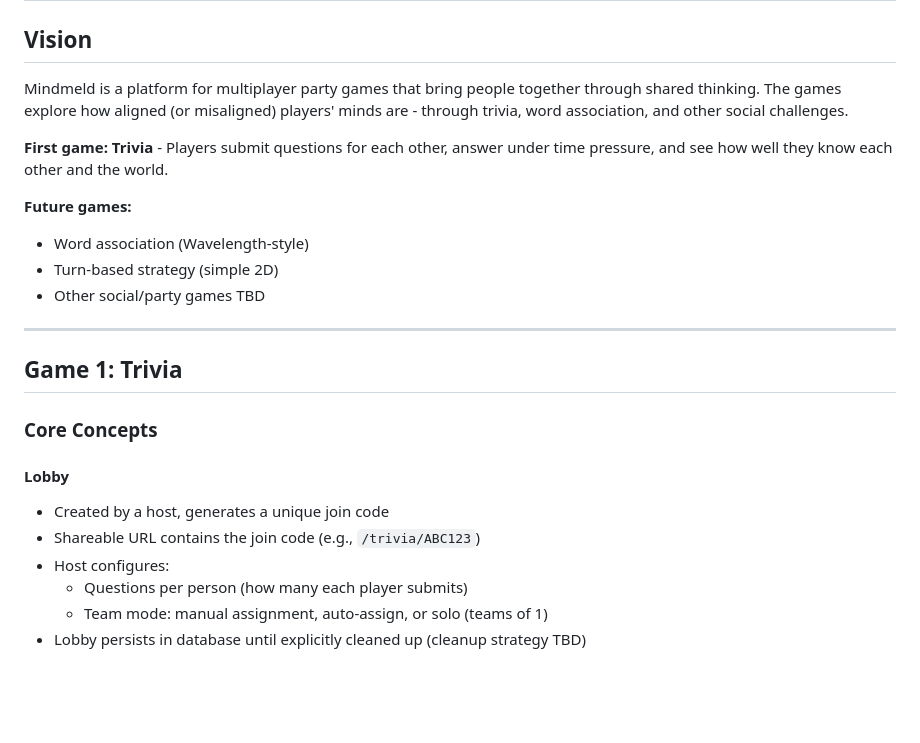
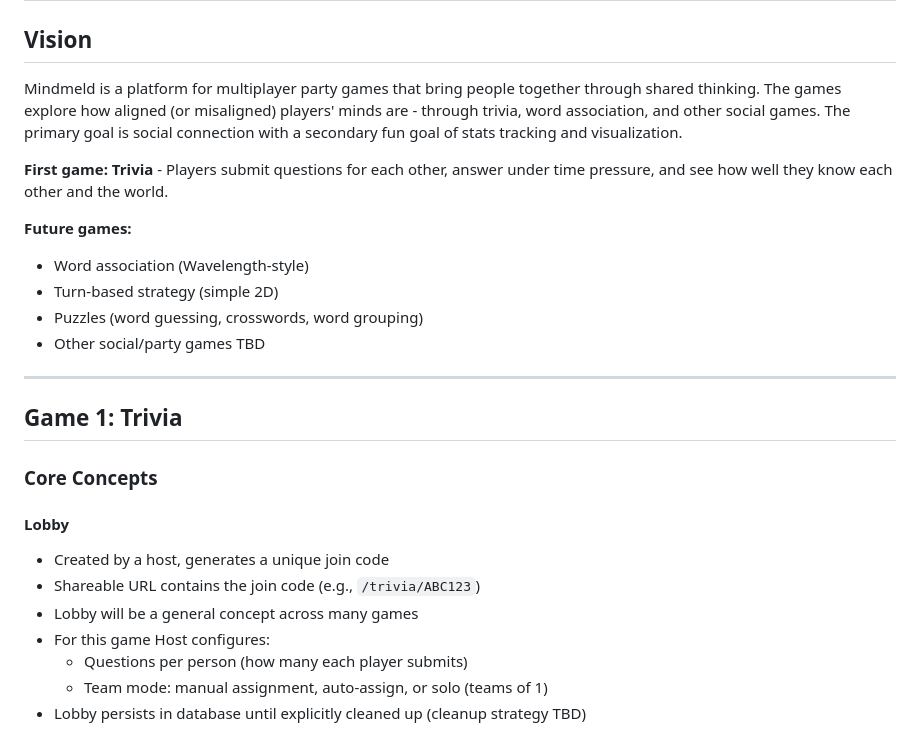
Before and after one commit to jgoodhcg/mindmeld, a Markdown page: DESIGN.md, the part around the change. Drawn GitHub-style; blank space fills up the shorter version.

Commit message:
Revise design.md

```diff
--- a/DESIGN.md
+++ b/DESIGN.md
@@ -2,13 +2,14 @@
 
 ## Vision
 
-Mindmeld is a platform for multiplayer party games that bring people together through shared thinking. The games explore how aligned (or misaligned) players' minds are - through trivia, word association, and other social challenges.
+Mindmeld is a platform for multiplayer party games that bring people together through shared thinking. The games explore how aligned (or misaligned) players' minds are - through trivia, word association, and other social games. The primary goal is social connection with a secondary fun goal of stats tracking and visualization.
 
 **First game: Trivia** - Players submit questions for each other, answer under time pressure, and see how well they know each other and the world.
 
 **Future games:**
 - Word association (Wavelength-style)
 - Turn-based strategy (simple 2D)
+- Puzzles (word guessing, crosswords, word grouping)
 - Other social/party games TBD
 
 ---
@@ -21,7 +22,8 @@ Mindmeld is a platform for multiplayer party games that bring people together th
 
 - Created by a host, generates a unique join code
 - Shareable URL contains the join code (e.g., `/trivia/ABC123`)
-- Host configures:
+- Lobby will be a general concept across many games
+- For this game Host configures:
   - Questions per person (how many each player submits)
   - Team mode: manual assignment, auto-assign, or solo (teams of 1)
 - Lobby persists in database until explicitly cleaned up (cleanup strategy TBD)
```
